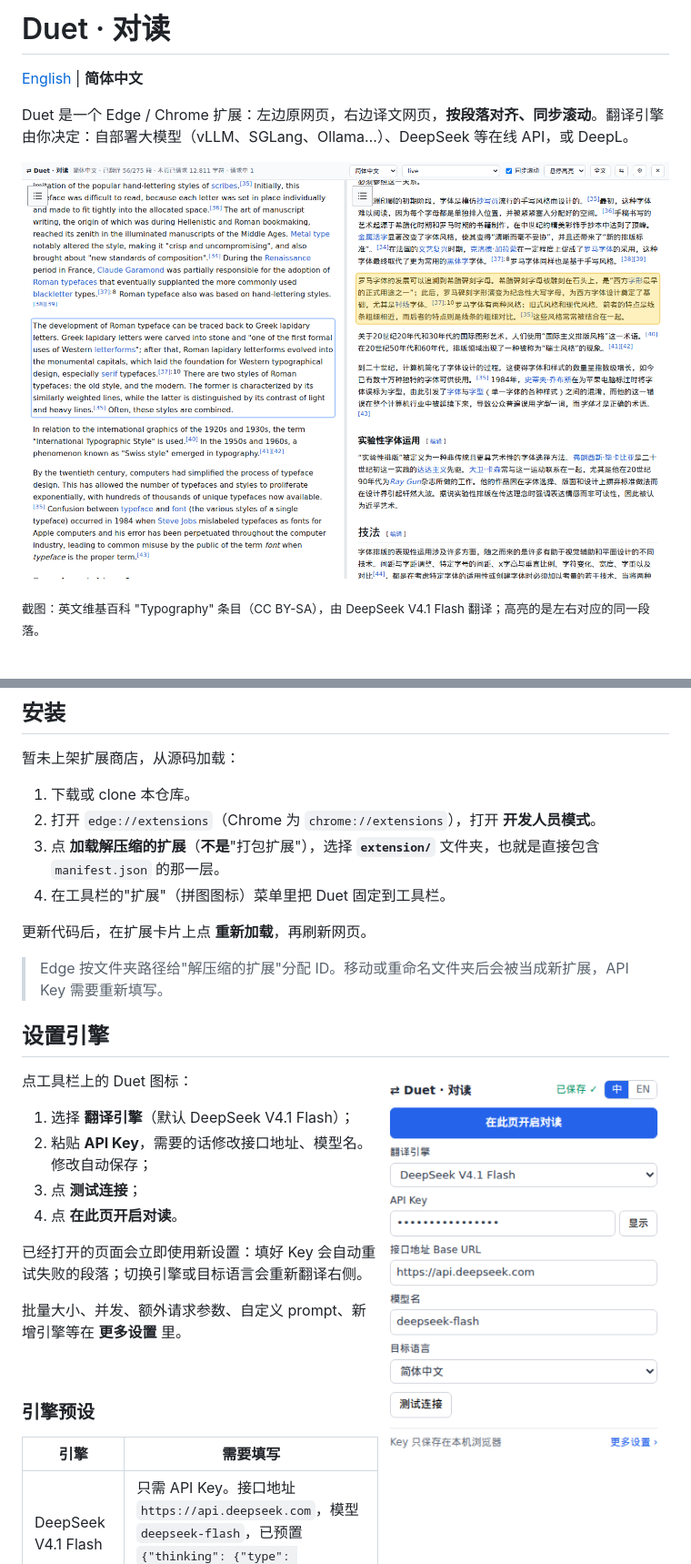
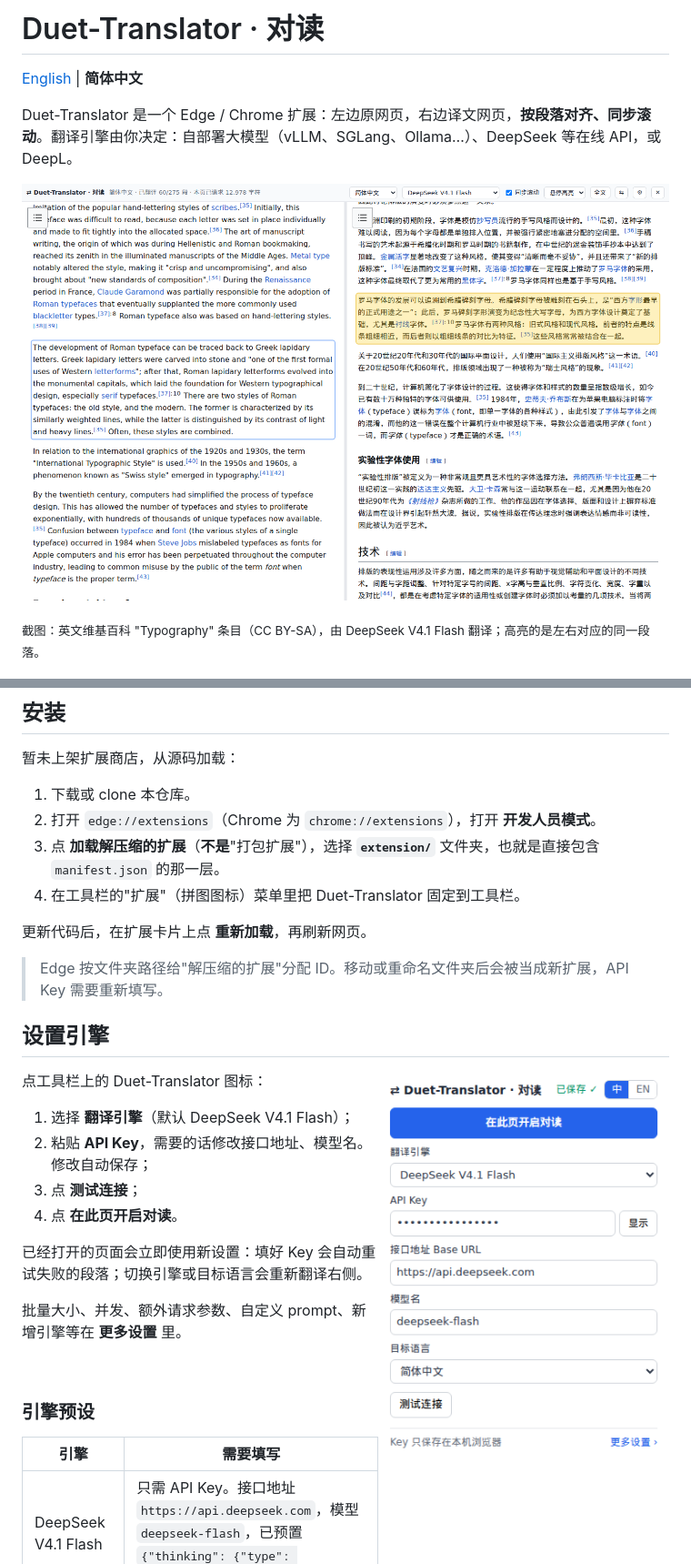
Before and after one commit to SuperFCR/Duet-Translator, a Markdown page: README.zh-CN.md, 2 parts joined by grey strips. Shown at 91% size. Rendered like a GitHub page; pictures changed too: docs/images/popup-zh.png, docs/images/screenshot-zh.png.

```diff
--- a/README.zh-CN.md
+++ b/README.zh-CN.md
@@ -1,6 +1,6 @@
-# Duet · 对读
+# Duet-Translator · 对读
 
 [English](README.md) | **简体中文**
 
-Duet 是一个 Edge / Chrome 扩展：左边原网页，右边译文网页，**按段落对齐、同步滚动**。翻译引擎由你决定：自部署大模型（vLLM、SGLang、Ollama…）、DeepSeek 等在线 API，或 DeepL。
+Duet-Translator 是一个 Edge / Chrome 扩展：左边原网页，右边译文网页，**按段落对齐、同步滚动**。翻译引擎由你决定：自部署大模型（vLLM、SGLang、Ollama…）、DeepSeek 等在线 API，或 DeepL。
 
@@ -25,7 +25,7 @@ Duet 是一个 Edge / Chrome 扩展：左边原网页，右边译文网页，**
 1. 下载或 clone 本仓库。
 2. 打开 `edge://extensions`（Chrome 为 `chrome://extensions`），打开 **开发人员模式**。
 3. 点 **加载解压缩的扩展**（**不是**"打包扩展"），选择 **`extension/`** 文件夹，也就是直接包含 `manifest.json` 的那一层。
-4. 在工具栏的"扩展"（拼图图标）菜单里把 Duet 固定到工具栏。
+4. 在工具栏的"扩展"（拼图图标）菜单里把 Duet-Translator 固定到工具栏。
 
 更新代码后，在扩展卡片上点 **重新加载**，再刷新网页。
 
@@ -33,9 +33,9 @@ Duet 是一个 Edge / Chrome 扩展：左边原网页，右边译文网页，**
 
 ## 设置引擎
 
-<img src="docs/images/popup-zh.png" width="320" align="right" alt="Duet 弹窗">
+<img src="docs/images/popup-zh.png" width="320" align="right" alt="Duet-Translator 弹窗">
 
-点工具栏上的 Duet 图标：
+点工具栏上的 Duet-Translator 图标：
 
 1. 选择 **翻译引擎**（默认 DeepSeek V4.1 Flash）；
 2. 粘贴 **API Key**，需要的话修改接口地址、模型名。修改自动保存；
```
Also changed, not shown: other parts of README.zh-CN.md (+1 -1 lines), README.md (+10 -10 lines), docs/DESIGN.md (+1 -1 lines), docs/images/popup-en.png, docs/images/screenshot-en.png, 10 other files.
